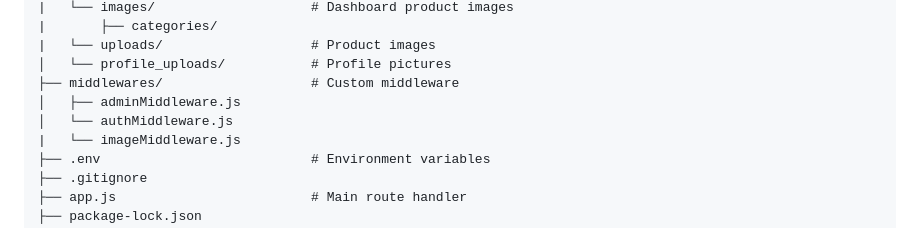
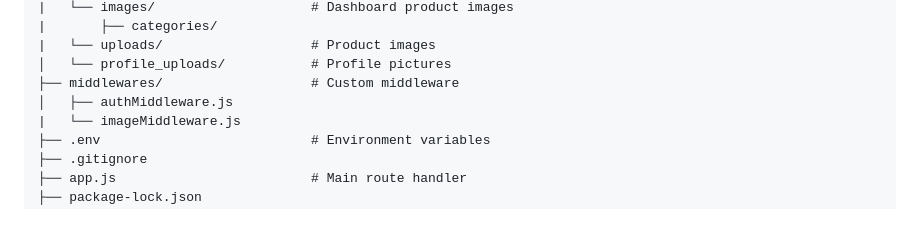
Before and after one commit to Ratnapaul-2004/UrbanEdge, a Markdown page: README.md, the part around the change. Rendered like a GitHub page.

```diff
--- a/README.md
+++ b/README.md
@@ -78,8 +78,7 @@ UrbanEdge/
 |   └── uploads/                   # Product images
 │   └── profile_uploads/           # Profile pictures
 ├── middlewares/                   # Custom middleware
-│   ├── adminMiddleware.js
-│   └── authMiddleware.js
+│   ├── authMiddleware.js
 |   └── imageMiddleware.js
 ├── .env                           # Environment variables
 ├── .gitignore
```
